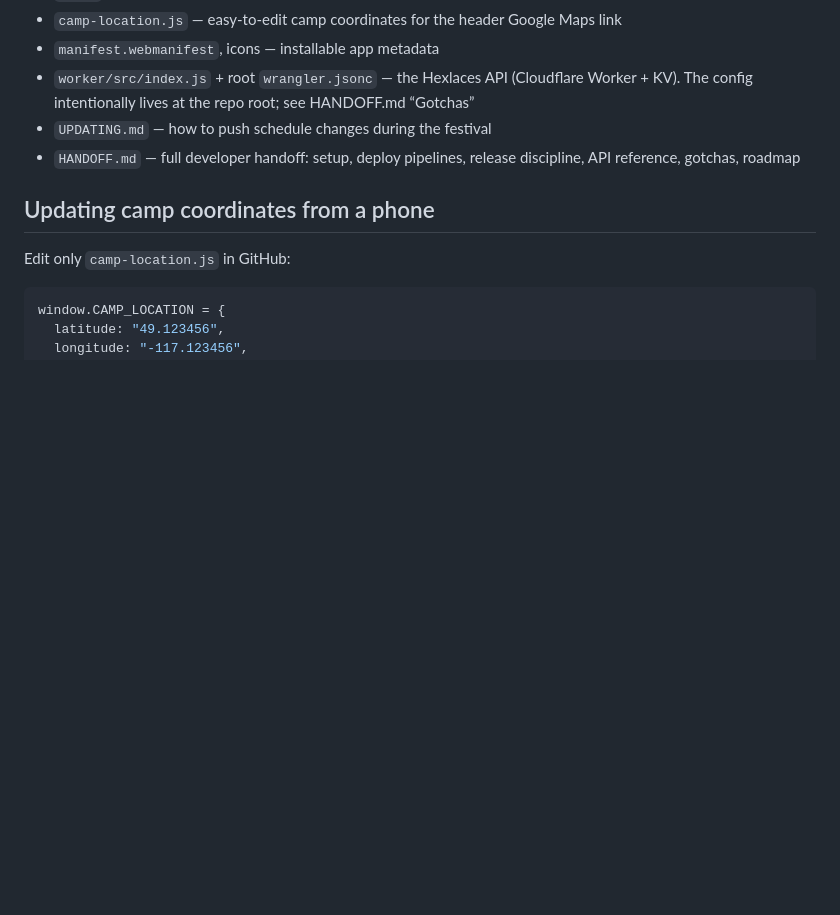
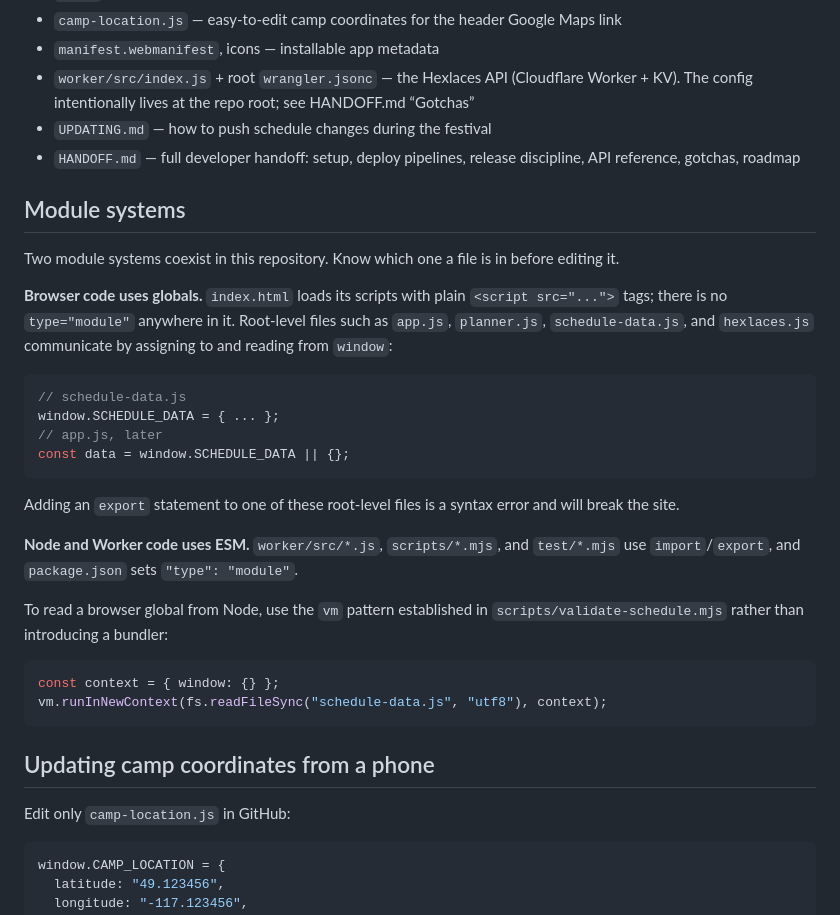
Before and after one commit to JaceOfSpades-Shambhala/shambhala-stage-schedule, a Markdown page: README.md, the part around the change. Drawn GitHub-style; blank space fills up the shorter version.

````diff
--- a/README.md
+++ b/README.md
@@ -97,6 +97,37 @@ Shared links and QR codes use `?f=<readId>`. Physical Hexlaces use `?f=<readId>&
 - `UPDATING.md` — how to push schedule changes during the festival
 - `HANDOFF.md` — full developer handoff: setup, deploy pipelines, release discipline, API reference, gotchas, roadmap
 
+## Module systems
+
+Two module systems coexist in this repository. Know which one a file is in
+before editing it.
+
+**Browser code uses globals.** `index.html` loads its scripts with plain
+`<script src="...">` tags; there is no `type="module"` anywhere in it. Root-level
+files such as `app.js`, `planner.js`, `schedule-data.js`, and `hexlaces.js`
+communicate by assigning to and reading from `window`:
+
+```js
+// schedule-data.js
+window.SCHEDULE_DATA = { ... };
+// app.js, later
+const data = window.SCHEDULE_DATA || {};
+```
+
+Adding an `export` statement to one of these root-level files is a syntax error
+and will break the site.
+
+**Node and Worker code uses ESM.** `worker/src/*.js`, `scripts/*.mjs`, and
+`test/*.mjs` use `import`/`export`, and `package.json` sets `"type": "module"`.
+
+To read a browser global from Node, use the `vm` pattern established in
+`scripts/validate-schedule.mjs` rather than introducing a bundler:
+
+```js
+const context = { window: {} };
+vm.runInNewContext(fs.readFileSync("schedule-data.js", "utf8"), context);
+```
+
 ## Updating camp coordinates from a phone
 
 Edit only `camp-location.js` in GitHub:
````
Also changed, not shown: specs/001-readme-module-systems.log.md (added, +157 -0 lines), specs/001-readme-module-systems.md (added, +144 -0 lines).
